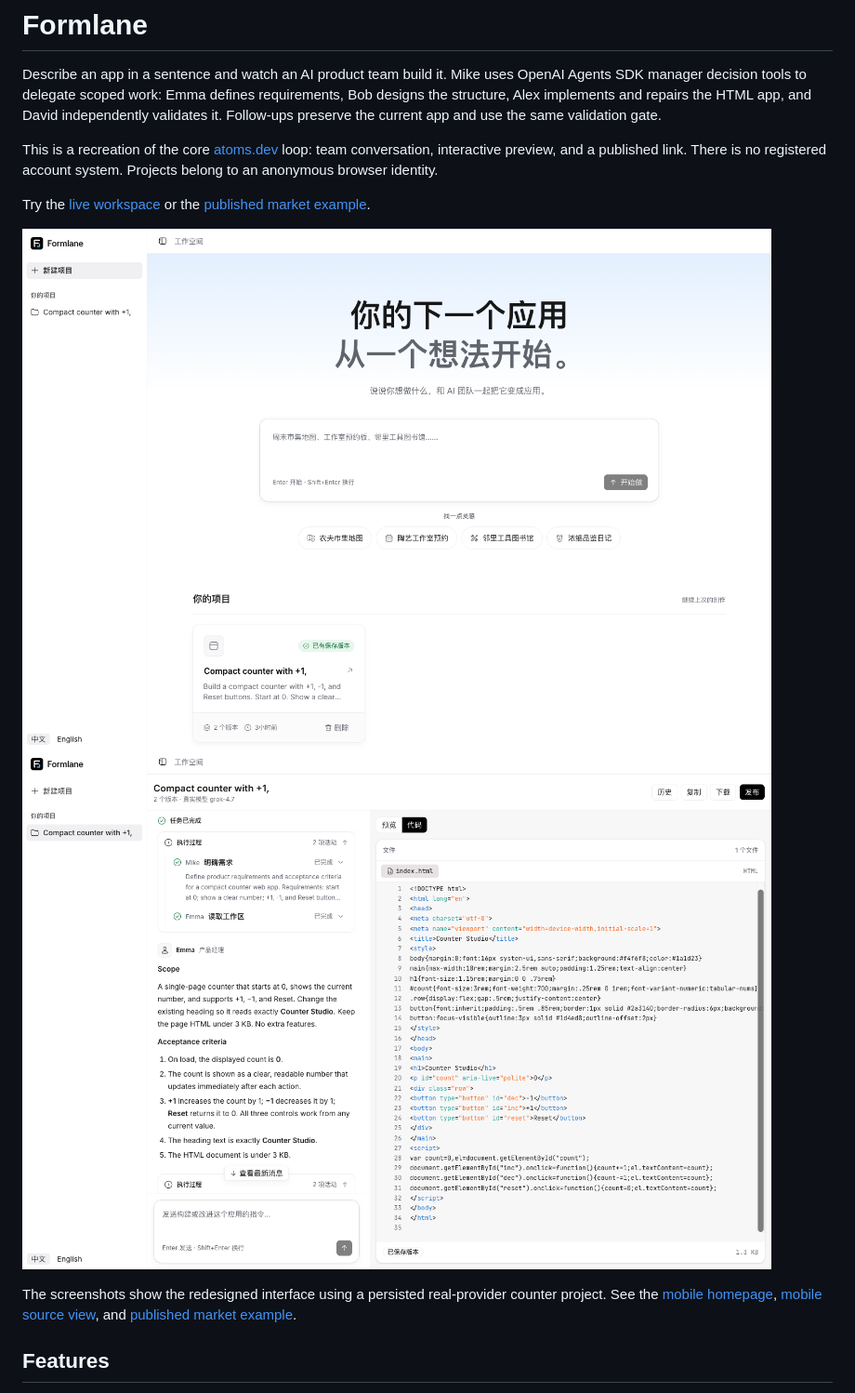
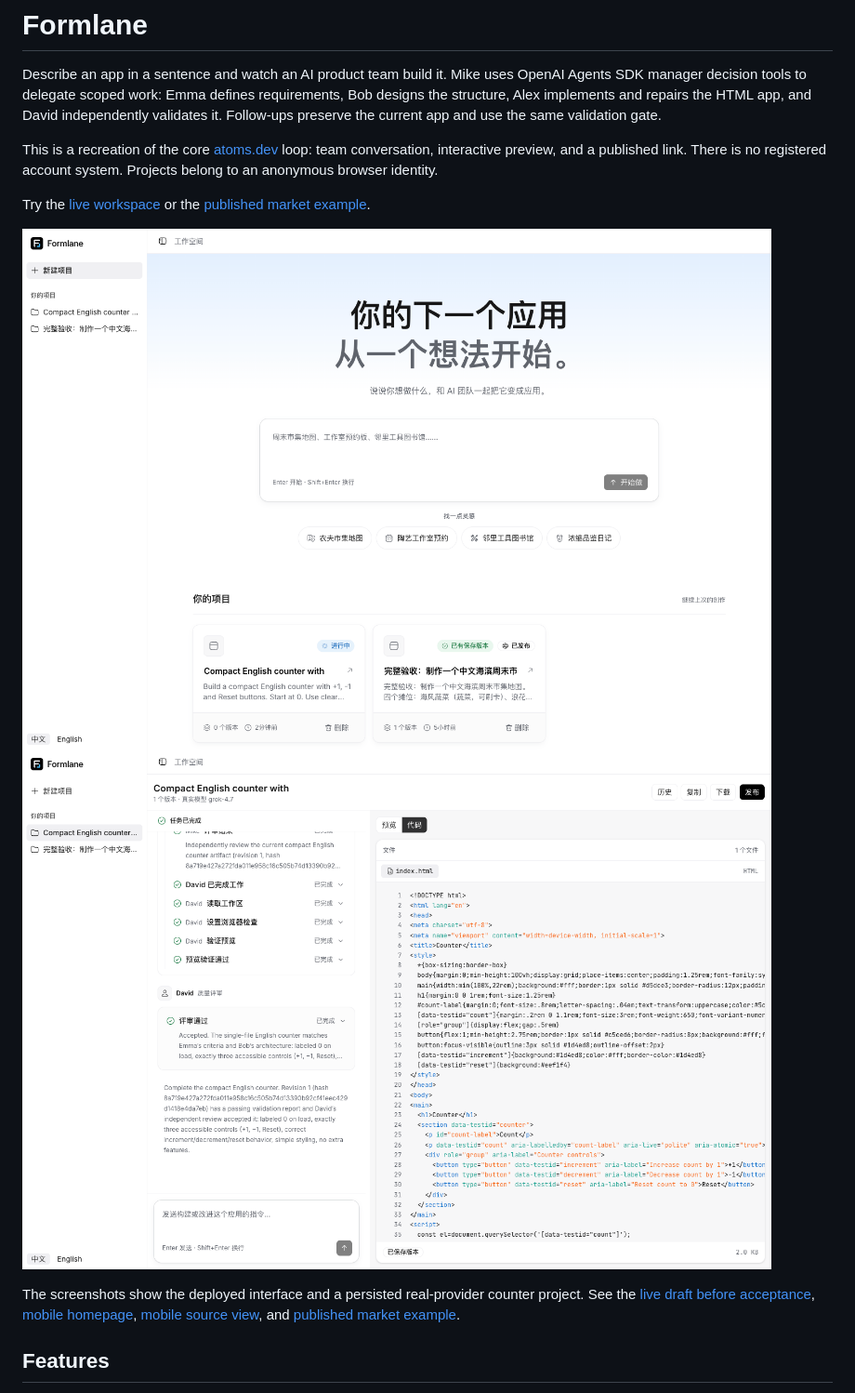
Before and after one commit to Muluk-m/formlane, a Markdown page: README.md, the part around the change. Shown at 93% size. GitHub-like rendering; pictures changed too: docs/screenshots/execution-redesign-desktop.png, docs/screenshots/home-redesign-desktop.png.

```diff
--- a/README.md
+++ b/README.md
@@ -9,7 +9,7 @@ Try the [live workspace](https://formlane-9dp.pages.dev) or the [published marke
 ![Idea workspace](docs/screenshots/home-redesign-desktop.png)
 ![Execution trace and generated code](docs/screenshots/execution-redesign-desktop.png)
 
-The screenshots show the redesigned interface using a persisted real-provider counter project. See the [mobile homepage](docs/screenshots/home-redesign-mobile.png), [mobile source view](docs/screenshots/code-redesign-mobile.png), and [published market example](docs/screenshots/real-market-desktop.png).
+The screenshots show the deployed interface and a persisted real-provider counter project. See the [live draft before acceptance](docs/screenshots/live-draft-production.png), [mobile homepage](docs/screenshots/home-redesign-mobile.png), [mobile source view](docs/screenshots/code-redesign-mobile.png), and [published market example](docs/screenshots/real-market-desktop.png).
 
 ## Features
 
```
Also changed, not shown: docs/operations/deployment.md (+6 -0 lines), docs/screenshots/code-redesign-mobile.png, docs/screenshots/home-redesign-mobile.png, docs/screenshots/live-draft-production.png (added).
